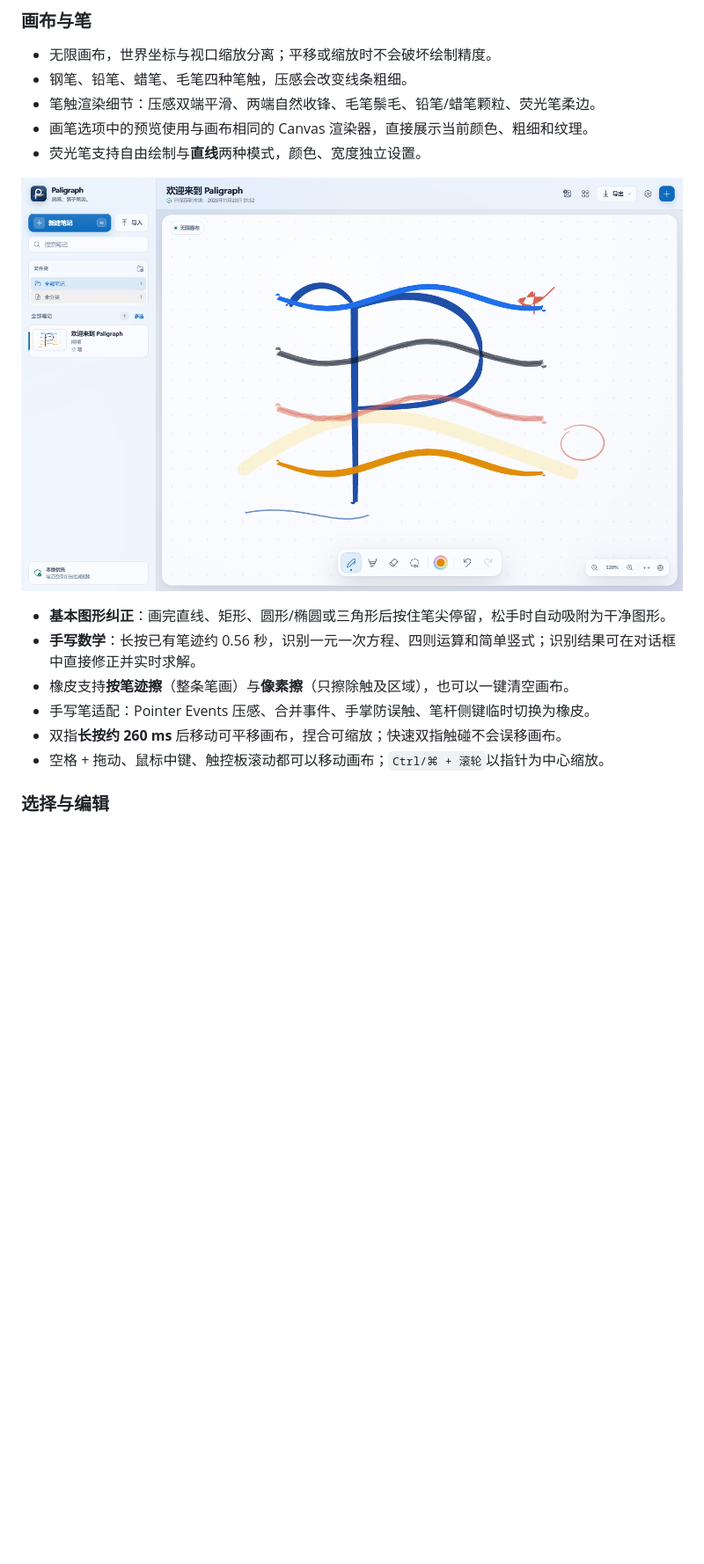
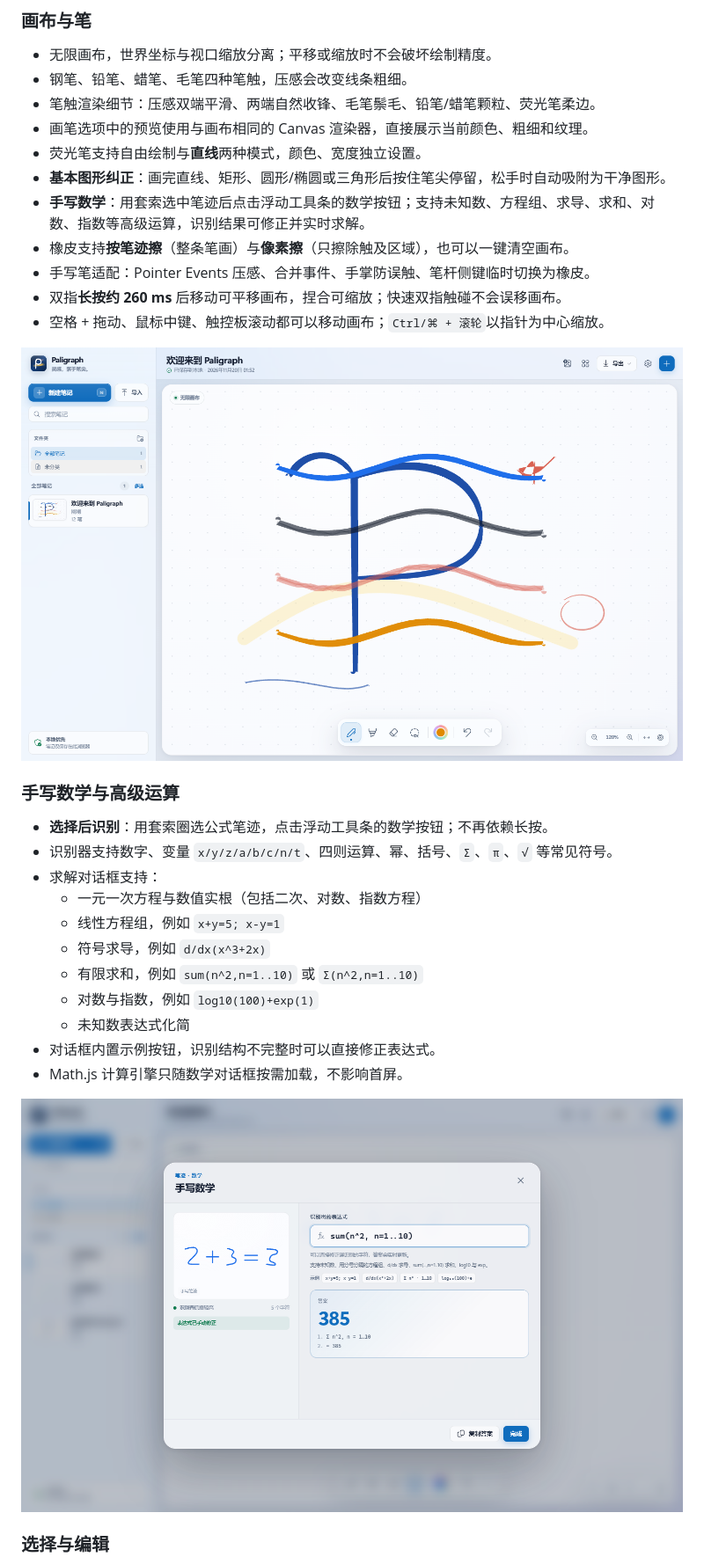
Before and after one commit to whwdzg/Paligraph-Canvas, a Markdown page: README.md, the part around one of its changes. Shown at 88% size. GitHub-like rendering; pictures changed too: docs/handwriting-math.png; blank space fills up the shorter version.

Commit message:
feat: selection-based advanced math recognition (1.8.0)

```diff
--- a/README.md
+++ b/README.md
@@ -38,14 +38,30 @@ Paligraph Canvas 是一个基于 Web 的笔记绘图软件：一张无限画布
 - 笔触渲染细节：压感双端平滑、两端自然收锋、毛笔鬃毛、铅笔/蜡笔颗粒、荧光笔柔边。
 - 画笔选项中的预览使用与画布相同的 Canvas 渲染器，直接展示当前颜色、粗细和纹理。
 - 荧光笔支持自由绘制与**直线**两种模式，颜色、宽度独立设置。
-
-![钢笔、铅笔、蜡笔与毛笔的笔触效果](docs/ink.png)
 - **基本图形纠正**：画完直线、矩形、圆形/椭圆或三角形后按住笔尖停留，松手时自动吸附为干净图形。
-- **手写数学**：长按已有笔迹约 0.56 秒，识别一元一次方程、四则运算和简单竖式；识别结果可在对话框中直接修正并实时求解。
+- **手写数学**：用套索选中笔迹后点击浮动工具条的数学按钮；支持未知数、方程组、求导、求和、对数、指数等高级运算，识别结果可修正并实时求解。
 - 橡皮支持**按笔迹擦**（整条笔画）与**像素擦**（只擦除触及区域），也可以一键清空画布。
 - 手写笔适配：Pointer Events 压感、合并事件、手掌防误触、笔杆侧键临时切换为橡皮。
 - 双指**长按约 260 ms** 后移动可平移画布，捏合可缩放；快速双指触碰不会误移画布。
 - 空格 + 拖动、鼠标中键、触控板滚动都可以移动画布；`Ctrl/⌘ + 滚轮`以指针为中心缩放。
+
+![钢笔、铅笔、蜡笔与毛笔的笔触效果](docs/ink.png)
+
+### 手写数学与高级运算
+
+- **选择后识别**：用套索圈选公式笔迹，点击浮动工具条的数学按钮；不再依赖长按。
+- 识别器支持数字、变量 `x/y/z/a/b/c/n/t`、四则运算、幂、括号、`Σ`、`π`、`√` 等常见符号。
+- 求解对话框支持：
+  - 一元一次方程与数值实根（包括二次、对数、指数方程）
+  - 线性方程组，例如 `x+y=5; x-y=1`
+  - 符号求导，例如 `d/dx(x^3+2x)`
+  - 有限求和，例如 `sum(n^2,n=1..10)` 或 `Σ(n^2,n=1..10)`
+  - 对数与指数，例如 `log10(100)+exp(1)`
+  - 未知数表达式化简
+- 对话框内置示例按钮，识别结构不完整时可以直接修正表达式。
+- Math.js 计算引擎只随数学对话框按需加载，不影响首屏。
+
+![高级手写数学与示例](docs/handwriting-math.png)
 
 ### 选择与编辑
 
```
Also changed, not shown: other parts of README.md (+10 -10 lines), CHANGELOG.md (+21 -0 lines), 15 other files.
